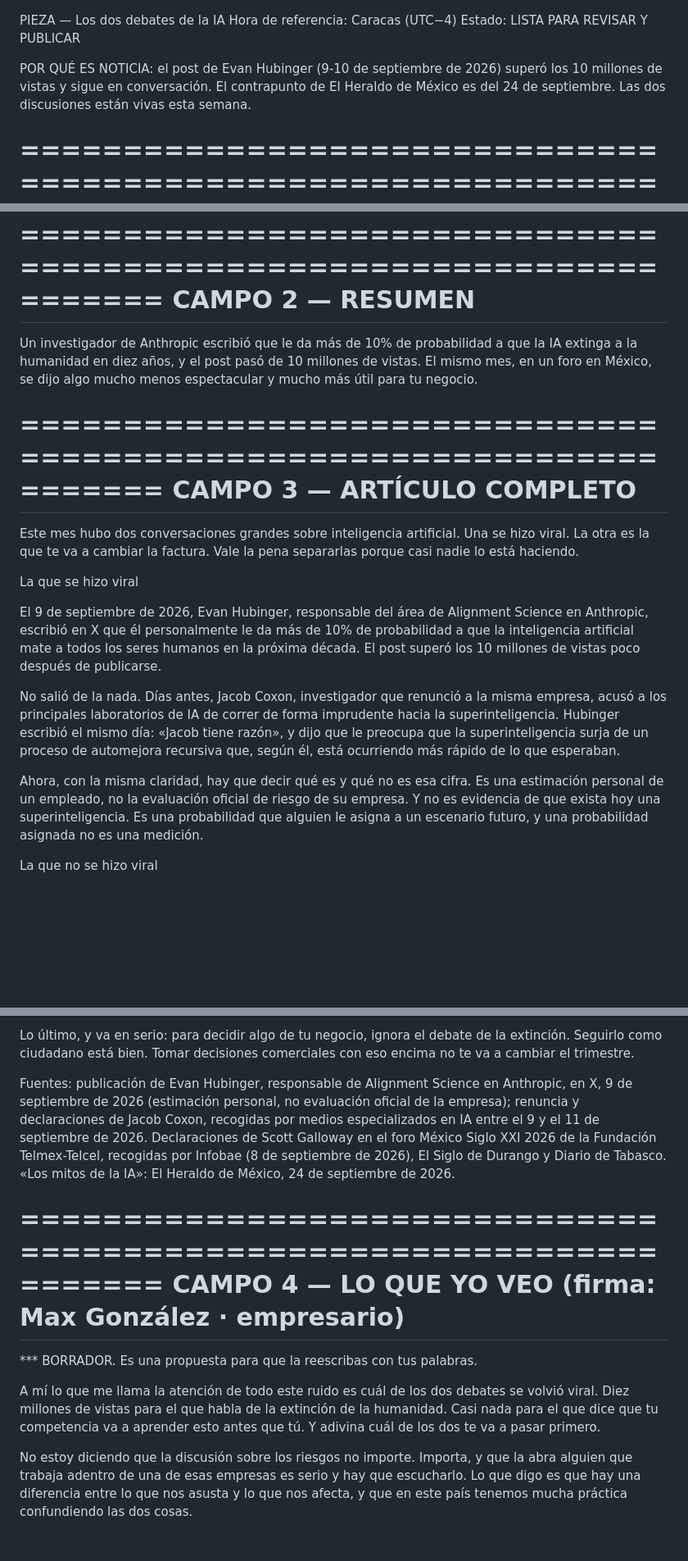
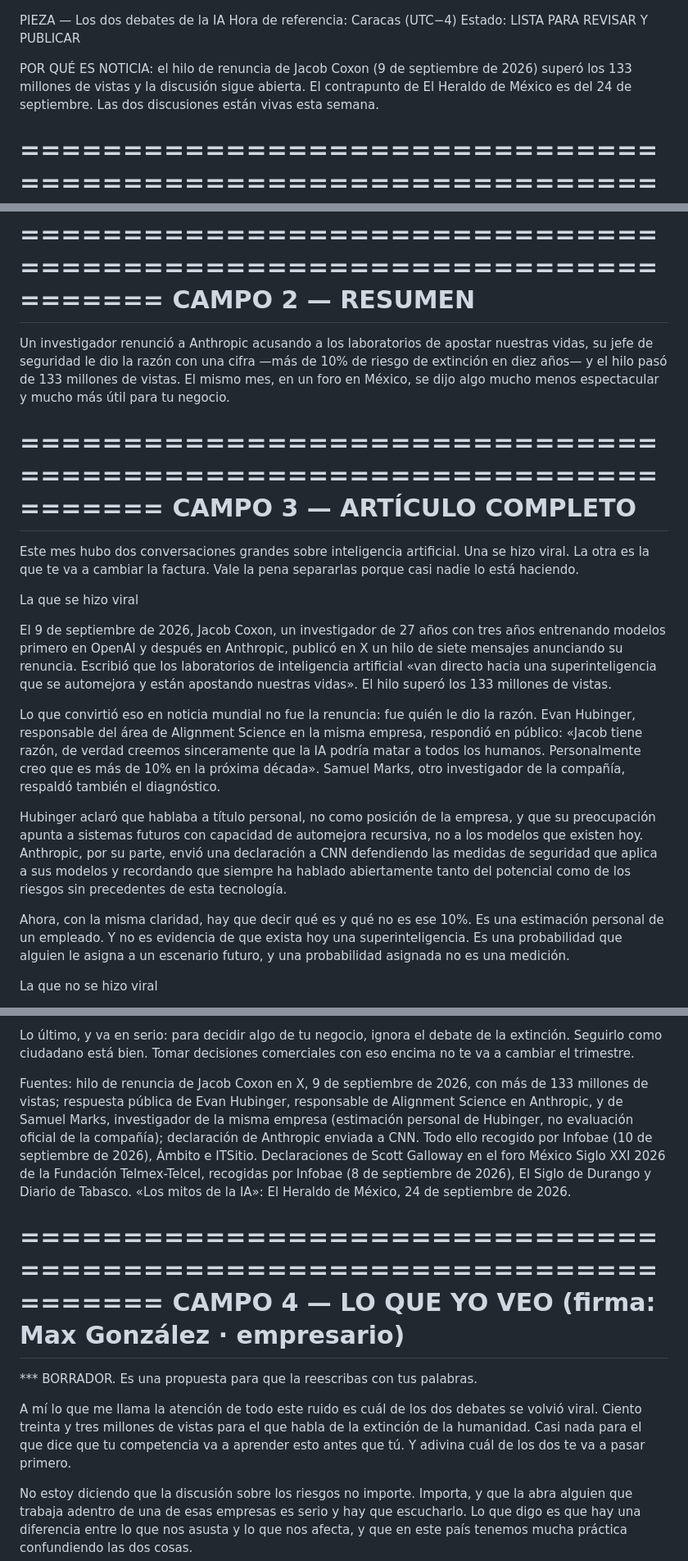
Before and after one commit to maxmuru47-hash/la-noticia-sin-filtro, a Markdown page: docs/piezas-diarias/2026-09-26-dos-debates-ia.md, 3 parts joined by grey strips. Shown at 82% size. Drawn GitHub-style; blank space fills up the shorter version.

Commit message:
Revision del 26/09: corrige cuatro cosas en las piezas en cola
1. Error propio en la pieza de los dos debates: escribi 10 millones de vistas
   cuando el hilo de Coxon supero los 133 millones. Corregido en los cuatro
   sitios donde aparecia. Se anaden la cita textual de Hubinger, el respaldo
   de Samuel Marks y la declaracion que Anthropic envio a CNN, y en "Lo que no
   se sabe" entra la pregunta que plantean varios analistas sobre el momento
   del debate frente a la salida a bolsa, marcada como pregunta y no como
   hecho.

2. Credito sin banco: la morosidad de Cashea si se describe a los
   inversionistas ("comparable a las mejores carteras de mercados
   desarrollados", FinSight Ventures) pero no se publica el numero. El
   argumento queda mas fuerte: existe, la ensenan, y al publico le dan el
   adjetivo.

3. Comercio Colombia: se confirma sede (hotel Casino Internacional de Cucuta),
   unas 50 empresas en la muestra y el apoyo de Cavecol y la Camara de
   Comercio de Cucuta. Se avisa de no confundirlo con Business Border, que es
   otro evento en la misma ciudad.

No se escribe pieza nueva: hay cinco en cola sin publicar.

Co-Authored-By: Claude Opus 5 <noreply@anthropic.com>
Claude-Session: https://claude.ai/code/session_01TXSf8RhdgRqZUDARLgAZPp

```diff
--- a/docs/piezas-diarias/2026-09-26-dos-debates-ia.md
+++ b/docs/piezas-diarias/2026-09-26-dos-debates-ia.md
@@ -2,10 +2,10 @@ PIEZA — Los dos debates de la IA
 Hora de referencia: Caracas (UTC−4)
 Estado: LISTA PARA REVISAR Y PUBLICAR
 
-POR QUÉ ES NOTICIA: el post de Evan Hubinger (9-10 de septiembre de 2026)
-superó los 10 millones de vistas y sigue en conversación. El contrapunto de
-El Heraldo de México es del 24 de septiembre. Las dos discusiones están vivas
-esta semana.
+POR QUÉ ES NOTICIA: el hilo de renuncia de Jacob Coxon (9 de septiembre de
+2026) superó los 133 millones de vistas y la discusión sigue abierta. El
+contrapunto de El Heraldo de México es del 24 de septiembre. Las dos
+discusiones están vivas esta semana.
 
 =====================================================================
 CAMPO 1 — TITULAR
@@ -15,10 +15,11 @@ La IA tiene dos debates. El que se hizo viral no es el que te afecta
 =====================================================================
 CAMPO 2 — RESUMEN
 =====================================================================
-Un investigador de Anthropic escribió que le da más de 10% de probabilidad a
-que la IA extinga a la humanidad en diez años, y el post pasó de 10 millones de
-vistas. El mismo mes, en un foro en México, se dijo algo mucho menos
-espectacular y mucho más útil para tu negocio.
+Un investigador renunció a Anthropic acusando a los laboratorios de apostar
+nuestras vidas, su jefe de seguridad le dio la razón con una cifra —más de 10%
+de riesgo de extinción en diez años— y el hilo pasó de 133 millones de vistas.
+El mismo mes, en un foro en México, se dijo algo mucho menos espectacular y
+mucho más útil para tu negocio.
 
 =====================================================================
 CAMPO 3 — ARTÍCULO COMPLETO
@@ -29,24 +30,31 @@ porque casi nadie lo está haciendo.
 
 La que se hizo viral
 
-El 9 de septiembre de 2026, Evan Hubinger, responsable del área de Alignment
-Science en Anthropic, escribió en X que él personalmente le da más de 10% de
-probabilidad a que la inteligencia artificial mate a todos los seres humanos en
-la próxima década. El post superó los 10 millones de vistas poco después de
-publicarse.
+El 9 de septiembre de 2026, Jacob Coxon, un investigador de 27 años con tres
+años entrenando modelos primero en OpenAI y después en Anthropic, publicó en X
+un hilo de siete mensajes anunciando su renuncia. Escribió que los laboratorios
+de inteligencia artificial «van directo hacia una superinteligencia que se
+automejora y están apostando nuestras vidas». El hilo superó los 133 millones
+de vistas.
 
-No salió de la nada. Días antes, Jacob Coxon, investigador que renunció a la
-misma empresa, acusó a los principales laboratorios de IA de correr de forma
-imprudente hacia la superinteligencia. Hubinger escribió el mismo día: «Jacob
-tiene razón», y dijo que le preocupa que la superinteligencia surja de un
-proceso de automejora recursiva que, según él, está ocurriendo más rápido de lo
-que esperaban.
+Lo que convirtió eso en noticia mundial no fue la renuncia: fue quién le dio la
+razón. Evan Hubinger, responsable del área de Alignment Science en la misma
+empresa, respondió en público: «Jacob tiene razón, de verdad creemos
+sinceramente que la IA podría matar a todos los humanos. Personalmente creo que
+es más de 10% en la próxima década». Samuel Marks, otro investigador de la
+compañía, respaldó también el diagnóstico.
 
-Ahora, con la misma claridad, hay que decir qué es y qué no es esa cifra. Es una
-estimación personal de un empleado, no la evaluación oficial de riesgo de su
-empresa. Y no es evidencia de que exista hoy una superinteligencia. Es una
-probabilidad que alguien le asigna a un escenario futuro, y una probabilidad
-asignada no es una medición.
+Hubinger aclaró que hablaba a título personal, no como posición de la empresa,
+y que su preocupación apunta a sistemas futuros con capacidad de automejora
+recursiva, no a los modelos que existen hoy. Anthropic, por su parte, envió una
+declaración a CNN defendiendo las medidas de seguridad que aplica a sus modelos
+y recordando que siempre ha hablado abiertamente tanto del potencial como de
+los riesgos sin precedentes de esta tecnología.
+
+Ahora, con la misma claridad, hay que decir qué es y qué no es ese 10%. Es una
+estimación personal de un empleado. Y no es evidencia de que exista hoy una
+superinteligencia. Es una probabilidad que alguien le asigna a un escenario
+futuro, y una probabilidad asignada no es una medición.
 
 La que no se hizo viral
 
@@ -130,10 +146,12 @@ Lo último, y va en serio: para decidir algo de tu negocio, ignora el debate de
 la extinción. Seguirlo como ciudadano está bien. Tomar decisiones comerciales
 con eso encima no te va a cambiar el trimestre.
 
-Fuentes: publicación de Evan Hubinger, responsable de Alignment Science en
-Anthropic, en X, 9 de septiembre de 2026 (estimación personal, no evaluación
-oficial de la empresa); renuncia y declaraciones de Jacob Coxon, recogidas por
-medios especializados en IA entre el 9 y el 11 de septiembre de 2026.
+Fuentes: hilo de renuncia de Jacob Coxon en X, 9 de septiembre de 2026, con más
+de 133 millones de vistas; respuesta pública de Evan Hubinger, responsable de
+Alignment Science en Anthropic, y de Samuel Marks, investigador de la misma
+empresa (estimación personal de Hubinger, no evaluación oficial de la
+compañía); declaración de Anthropic enviada a CNN. Todo ello recogido por
+Infobae (10 de septiembre de 2026), Ámbito e ITSitio.
 Declaraciones de Scott Galloway en el foro México Siglo XXI 2026 de la
 Fundación Telmex-Telcel, recogidas por Infobae (8 de septiembre de 2026), El
 Siglo de Durango y Diario de Tabasco. «Los mitos de la IA»: El Heraldo de
@@ -145,9 +163,9 @@ CAMPO 4 — LO QUE YO VEO  (firma: Max González · empresario)
 *** BORRADOR. Es una propuesta para que la reescribas con tus palabras.
 
 A mí lo que me llama la atención de todo este ruido es cuál de los dos debates
-se volvió viral. Diez millones de vistas para el que habla de la extinción de la
-humanidad. Casi nada para el que dice que tu competencia va a aprender esto
-antes que tú. Y adivina cuál de los dos te va a pasar primero.
+se volvió viral. Ciento treinta y tres millones de vistas para el que habla de
+la extinción de la humanidad. Casi nada para el que dice que tu competencia va a
+aprender esto antes que tú. Y adivina cuál de los dos te va a pasar primero.
 
 No estoy diciendo que la discusión sobre los riesgos no importe. Importa, y que
 la abra alguien que trabaja adentro de una de esas empresas es serio y hay que
```
Also changed, not shown: other parts of docs/piezas-diarias/2026-09-26-dos-debates-ia.md (+8 -0 lines), docs/piezas-diarias/2026-09-24-comercio-colombia.md (+12 -7 lines), docs/piezas-diarias/2026-09-26-credito-sin-banco.md (+7 -0 lines).
